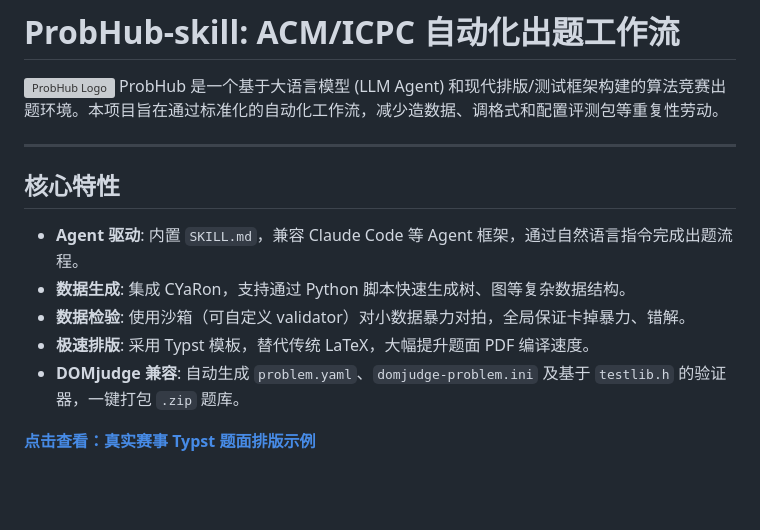
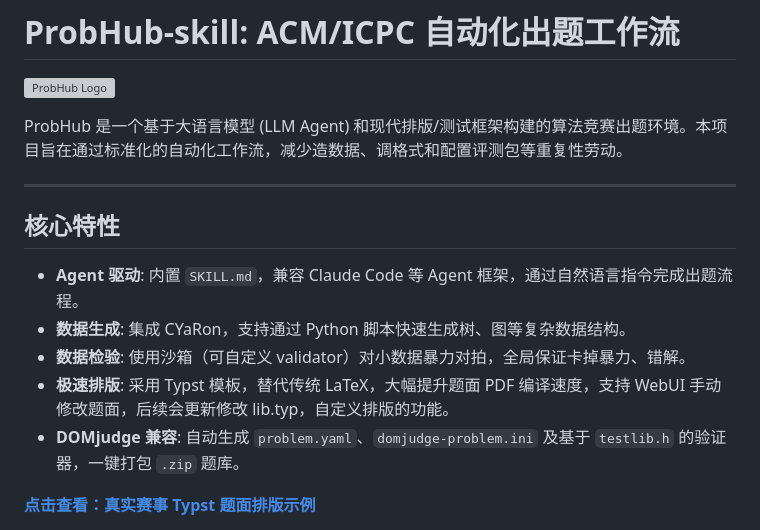
Before and after one commit to greenthree/ProbHub-skill, a Markdown page: README.md, the part around the change. Drawn GitHub-style; blank space fills up the shorter version; grey boxes are pictures that could not be loaded.

Commit message:
update:WebUI

```diff
--- a/README.md
+++ b/README.md
@@ -1,5 +1,6 @@
 # ProbHub-skill: ACM/ICPC 自动化出题工作流
 ![ProbHub Logo](logo.svg)
+
 ProbHub 是一个基于大语言模型 (LLM Agent) 和现代排版/测试框架构建的算法竞赛出题环境。本项目旨在通过标准化的自动化工作流，减少造数据、调格式和配置评测包等重复性劳动。
 
 ---
@@ -9,7 +10,7 @@ ProbHub 是一个基于大语言模型 (LLM Agent) 和现代排版/测试框架
 * **Agent 驱动**: 内置 `SKILL.md`，兼容 Claude Code 等 Agent 框架，通过自然语言指令完成出题流程。
 * **数据生成**: 集成 CYaRon，支持通过 Python 脚本快速生成树、图等复杂数据结构。
 * **数据检验**: 使用沙箱（可自定义 validator）对小数据暴力对拍，全局保证卡掉暴力、错解。
-* **极速排版**: 采用 Typst 模板，替代传统 LaTeX，大幅提升题面 PDF 编译速度。
+* **极速排版**: 采用 Typst 模板，替代传统 LaTeX，大幅提升题面 PDF 编译速度，支持 WebUI 手动修改题面，后续会更新修改 lib.typ，自定义排版的功能。
 * **DOMjudge 兼容**: 自动生成 `problem.yaml`、`domjudge-problem.ini` 及基于 `testlib.h` 的验证器，一键打包 `.zip` 题库。
 
 **[点击查看：真实赛事 Typst 题面排版示例](https://github.com/greenthree/ProbHub-skill/blob/main/typst-template/%E6%AD%A3%E5%BC%8F%E8%B5%9B/main.pdf)**
```
